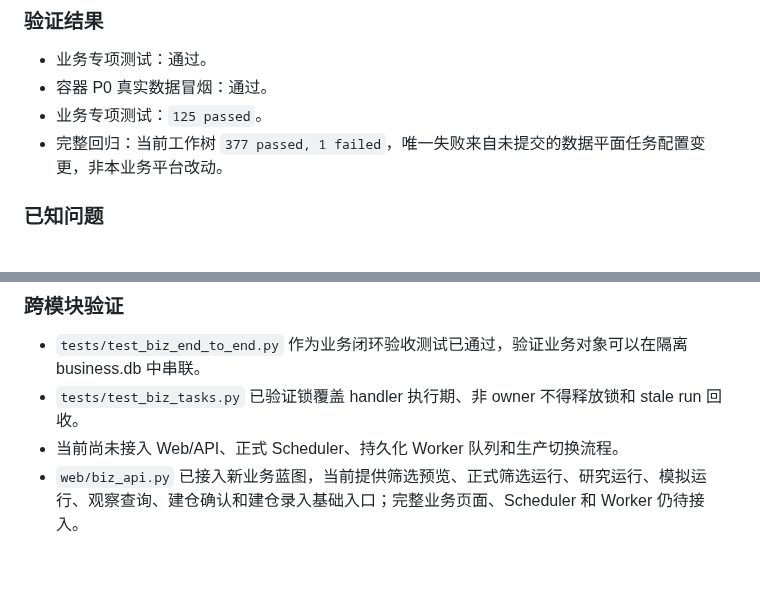
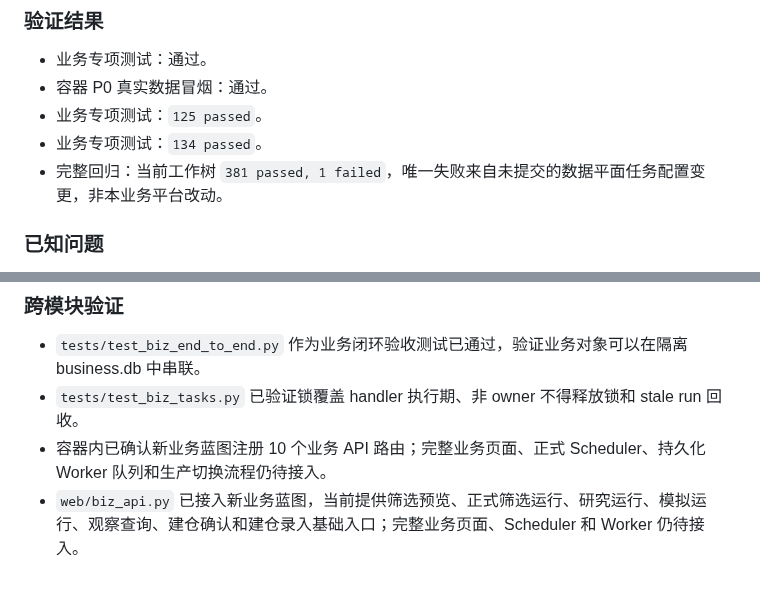
Before and after one commit to fewhg3yhjt/stock-data-analyse, a Markdown page: docs/PLATFORM_RUNTIME_AND_OPERATIONS_DESIGN.md, 2 parts joined by grey strips. GitHub-like rendering.

Commit message:
docs: 更新业务 API 验证状态

```diff
--- a/docs/PLATFORM_RUNTIME_AND_OPERATIONS_DESIGN.md
+++ b/docs/PLATFORM_RUNTIME_AND_OPERATIONS_DESIGN.md
@@ -431,7 +431,8 @@ Route
 - 业务专项测试：通过。
 - 容器 P0 真实数据冒烟：通过。
 - 业务专项测试：`125 passed`。
-- 完整回归：当前工作树 `377 passed, 1 failed`，唯一失败来自未提交的数据平面任务配置变更，非本业务平台改动。
+- 业务专项测试：`134 passed`。
+- 完整回归：当前工作树 `381 passed, 1 failed`，唯一失败来自未提交的数据平面任务配置变更，非本业务平台改动。
 
 ### 已知问题
 
@@ -448,5 +449,5 @@ Route
 
 - `tests/test_biz_end_to_end.py` 作为业务闭环验收测试已通过，验证业务对象可以在隔离 business.db 中串联。
 - `tests/test_biz_tasks.py` 已验证锁覆盖 handler 执行期、非 owner 不得释放锁和 stale run 回收。
-- 当前尚未接入 Web/API、正式 Scheduler、持久化 Worker 队列和生产切换流程。
+- 容器内已确认新业务蓝图注册 10 个业务 API 路由；完整业务页面、正式 Scheduler、持久化 Worker 队列和生产切换流程仍待接入。
 - `web/biz_api.py` 已接入新业务蓝图，当前提供筛选预览、正式筛选运行、研究运行、模拟运行、观察查询、建仓确认和建仓录入基础入口；完整业务页面、Scheduler 和 Worker 仍待接入。
```
